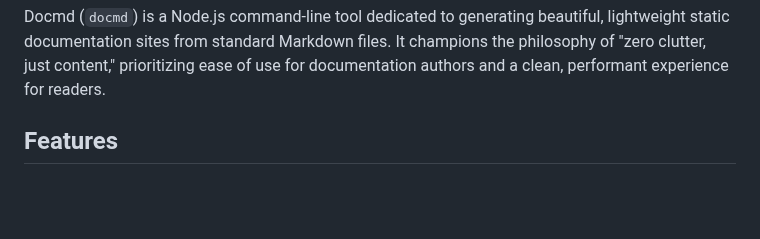
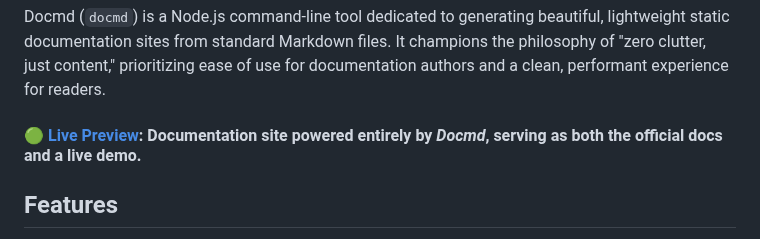
Before and after one commit to mgks/docmd, a Markdown page: README.md, the part around the change. GitHub-like rendering; blank space fills up the shorter version.

```diff
--- a/README.md
+++ b/README.md
@@ -16,6 +16,8 @@
 </p>
 
 Docmd (`docmd`) is a Node.js command-line tool dedicated to generating beautiful, lightweight static documentation sites from standard Markdown files. It champions the philosophy of "zero clutter, just content," prioritizing ease of use for documentation authors and a clean, performant experience for readers.
+
+#### 🟢 [Live Preview](https://docmd.mgks.dev): Documentation site powered entirely by *Docmd*, serving as both the official docs and a live demo.
 
 ## Features
 
```
